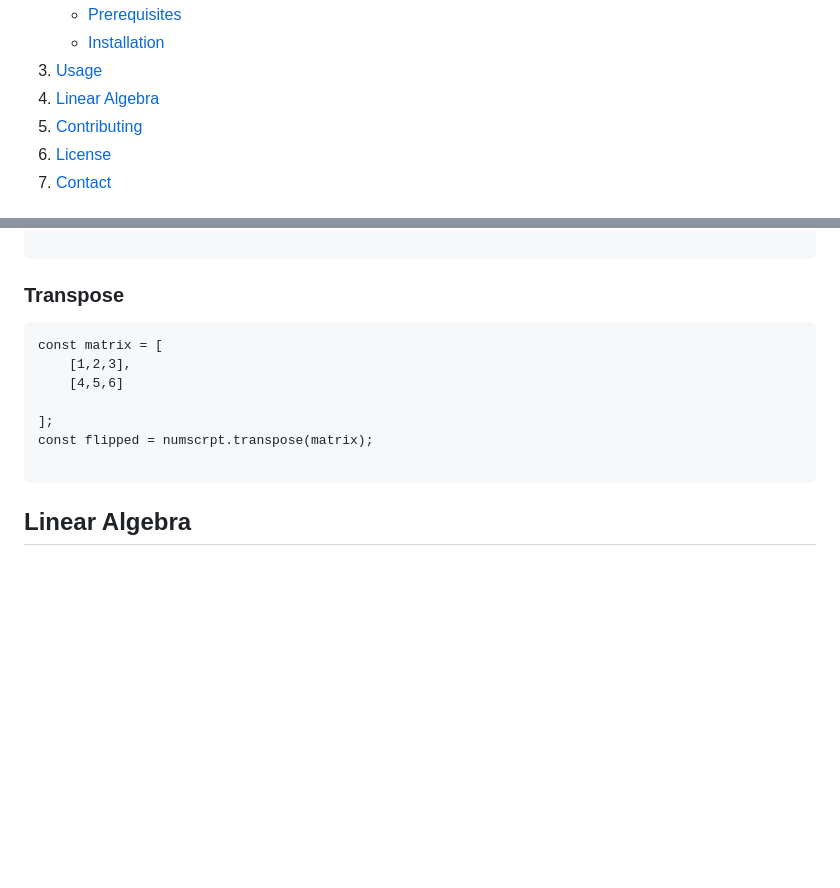
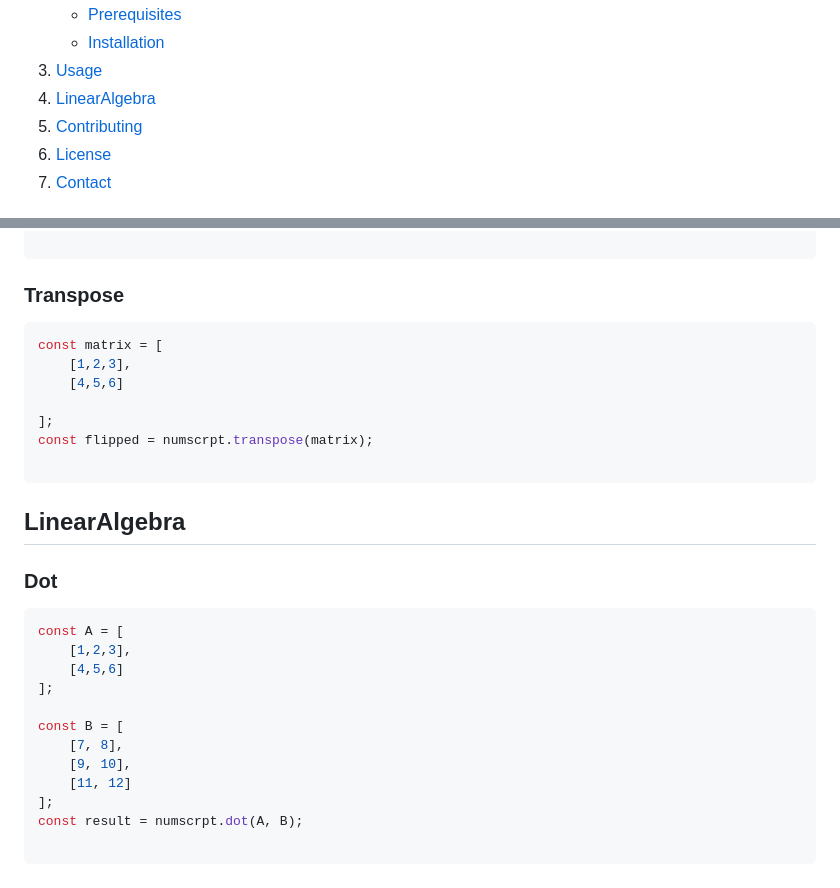
Before and after one commit to skidd104/nScript, a Markdown page: BLANK.md, 2 parts joined by grey strips. GitHub-like rendering; folded sections open; blank space fills up the shorter version.

````diff
--- a/BLANK.md
+++ b/BLANK.md
@@ -46,7 +46,7 @@
       </ul>
     </li>
     <li><a href="#usage">Usage</a></li>
-    <li><a href="#linear algebra">Linear Algebra</a></li>
+    <li><a href="#linearalgebra">LinearAlgebra</a></li>
     <li><a href="#contributing">Contributing</a></li>
     <li><a href="#license">License</a></li>
     <li><a href="#contact">Contact</a></li>
@@ -182,7 +182,7 @@ const flat = numscrpt.flatten(matrix);
 ```
 
 ### Transpose
-```
+```javascript
 const matrix = [
     [1,2,3],
     [4,5,6]
@@ -192,7 +192,23 @@ const flipped = numscrpt.transpose(matrix);
 
 ```
 
-## Linear Algebra
+## LinearAlgebra
+
+### Dot
+```javascript
+const A = [
+    [1,2,3],
+    [4,5,6]
+];
+
+const B = [
+    [7, 8],
+    [9, 10],
+    [11, 12]
+];
+const result = numscrpt.dot(A, B);
+
+```
 
 
 
````
